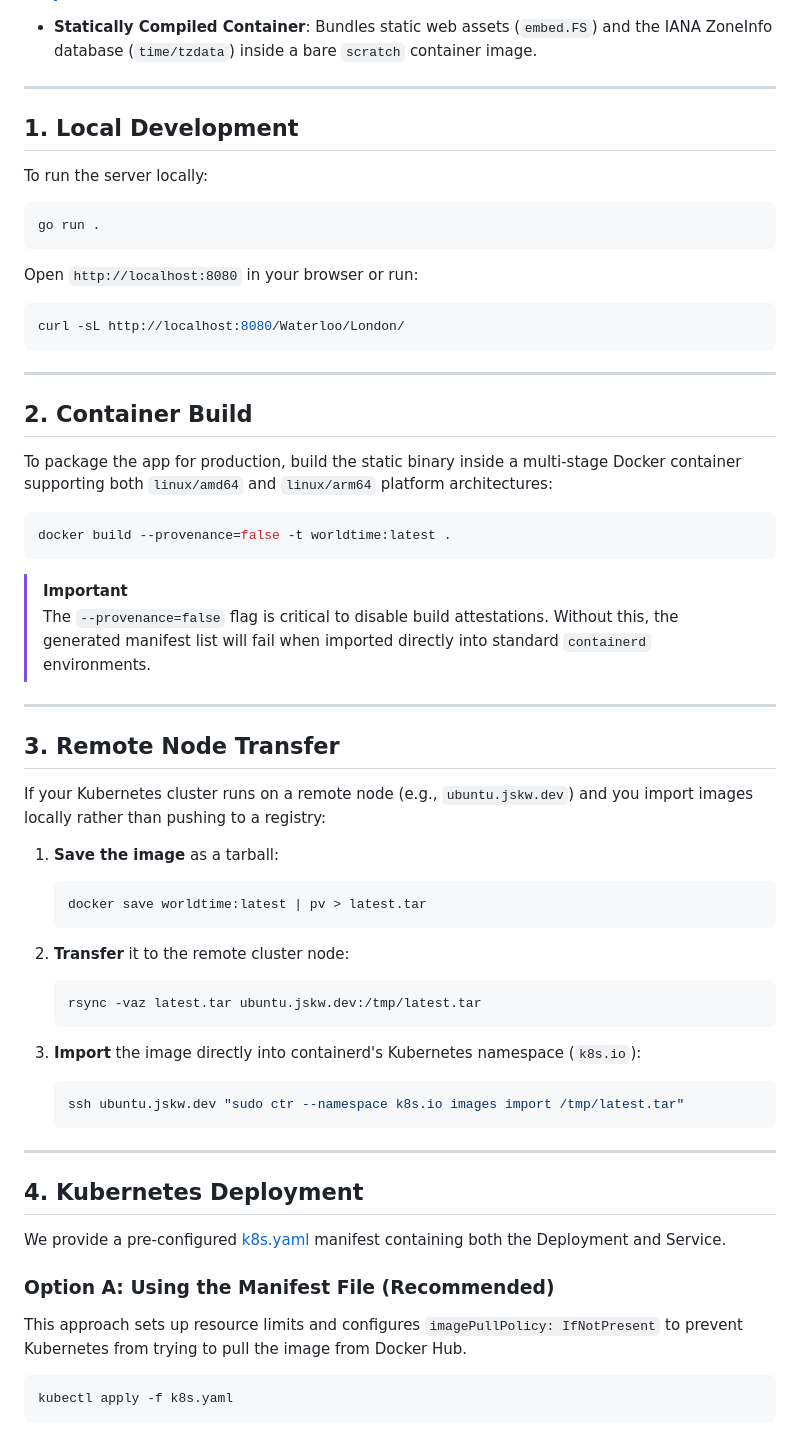
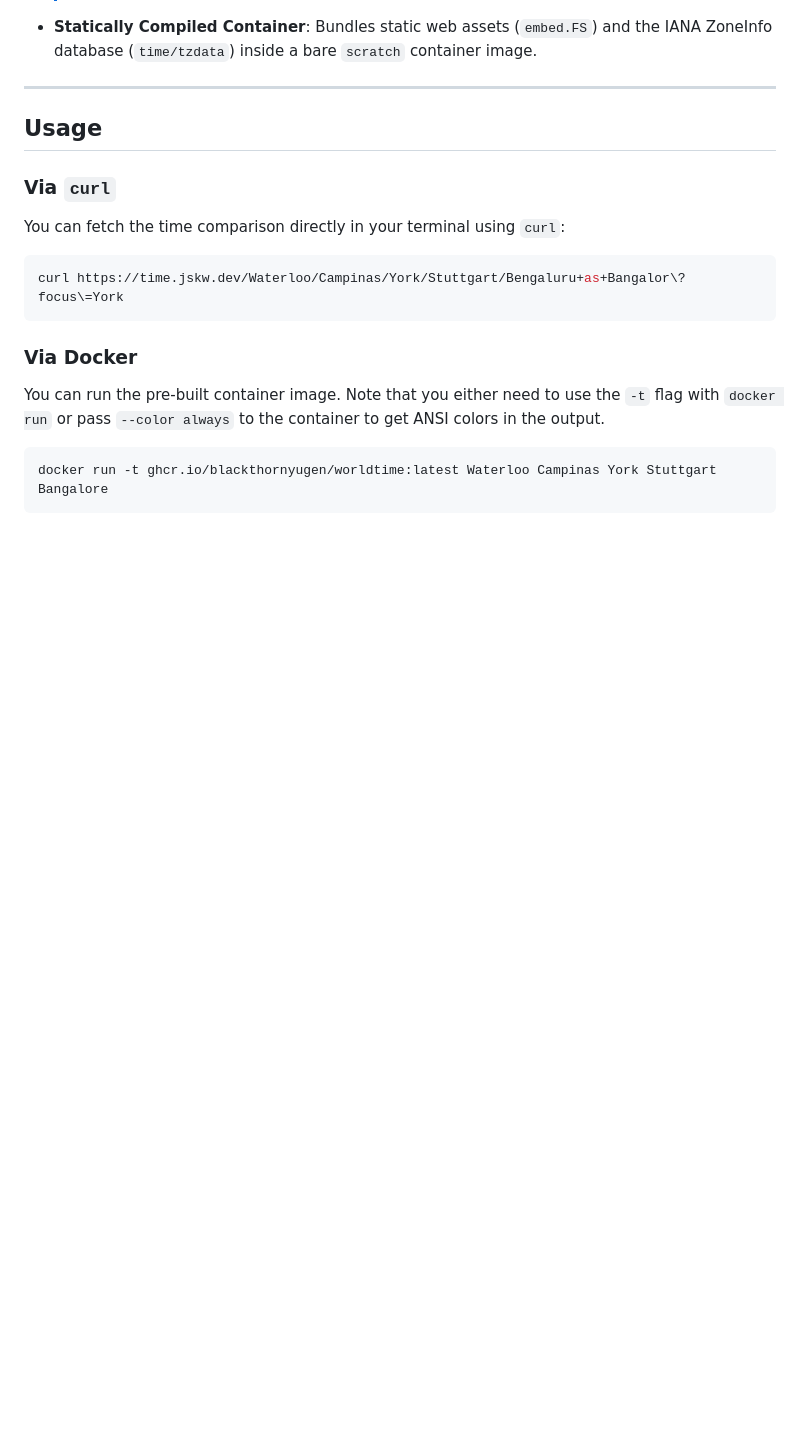
Before and after one commit to BlackthornYugen/worldtime, a Markdown page: README.md, the part around one of its changes. GitHub-like rendering; blank space fills up the shorter version.

Commit message:
docs: Update README to emphasize usage over deployment

````diff
--- a/README.md
+++ b/README.md
@@ -17,55 +17,21 @@ A fast, self-contained world clock and timezone comparison service (inspired by
 
 ---
 
-## 1. Local Development
-To run the server locally:
+## Usage
+
+### Via `curl`
+
+You can fetch the time comparison directly in your terminal using `curl`:
+
 ```bash
-go run .
-```
-Open `http://localhost:8080` in your browser or run:
-```bash
-curl -sL http://localhost:8080/Waterloo/London/
+curl https://time.jskw.dev/Waterloo/Campinas/York/Stuttgart/Bengaluru+as+Bangalor\?focus\=York
 ```
 
----
+### Via Docker
 
-## 2. Container Build
-To package the app for production, build the static binary inside a multi-stage Docker container supporting both `linux/amd64` and `linux/arm64` platform architectures:
+You can run the pre-built container image. Note that you either need to use the `-t` flag with `docker run` or pass `--color always` to the container to get ANSI colors in the output.
+
 ```bash
-docker build --provenance=false -t worldtime:latest .
-```
-> [!IMPORTANT]
-> The `--provenance=false` flag is critical to disable build attestations. Without this, the generated manifest list will fail when imported directly into standard `containerd` environments.
-
----
-
-## 3. Remote Node Transfer
-If your Kubernetes cluster runs on a remote node (e.g., `ubuntu.jskw.dev`) and you import images locally rather than pushing to a registry:
-
-1. **Save the image** as a tarball:
-   ```bash
-   docker save worldtime:latest | pv > latest.tar
-   ```
-
-2. **Transfer** it to the remote cluster node:
-   ```bash
-   rsync -vaz latest.tar ubuntu.jskw.dev:/tmp/latest.tar
-   ```
-
-3. **Import** the image directly into containerd's Kubernetes namespace (`k8s.io`):
-   ```bash
-   ssh ubuntu.jskw.dev "sudo ctr --namespace k8s.io images import /tmp/latest.tar"
-   ```
-
----
-
-## 4. Kubernetes Deployment
-
-We provide a pre-configured [k8s.yaml](./k8s.yaml) manifest containing both the Deployment and Service.
-
-### Option A: Using the Manifest File (Recommended)
-This approach sets up resource limits and configures `imagePullPolicy: IfNotPresent` to prevent Kubernetes from trying to pull the image from Docker Hub.
-```bash
-kubectl apply -f k8s.yaml
+docker run -t ghcr.io/blackthornyugen/worldtime:latest Waterloo Campinas York Stuttgart Bangalore
 ```
 
````
Also changed, not shown: other parts of README.md (+19 -27 lines).
